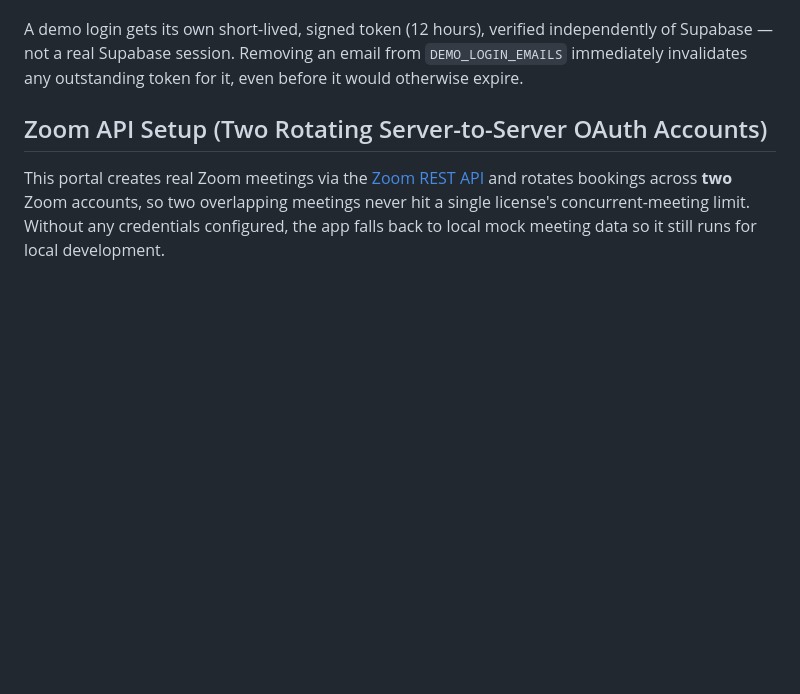
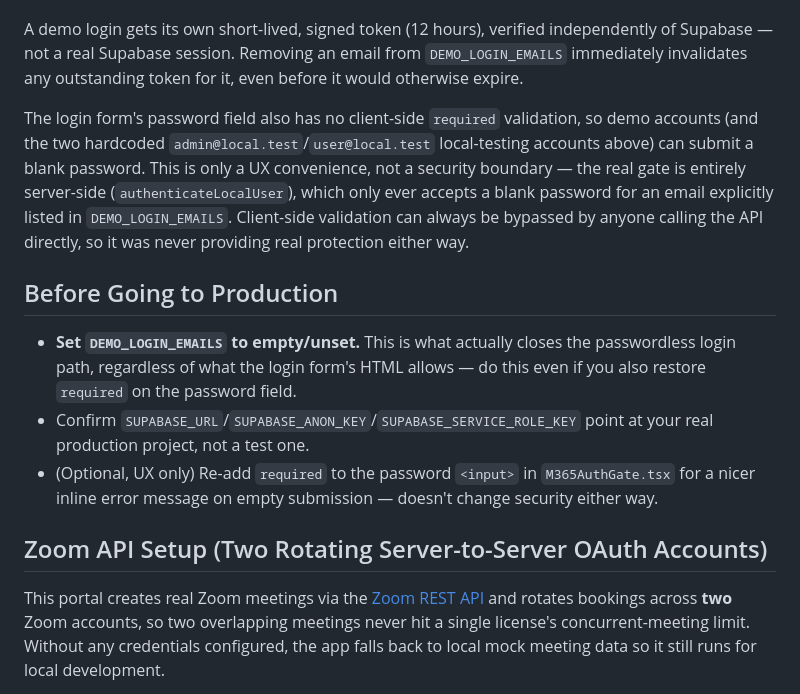
Before and after one commit to svcict/zoombookingportal, a Markdown page: README.md, the part around the change. Drawn GitHub-style; blank space fills up the shorter version.

Commit message:
Document the pre-production checklist for demo login and Supabase config
Co-Authored-By: Claude Sonnet 5 <noreply@anthropic.com>
Claude-Session: https://claude.ai/code/session_01JrJdCpK8p3LrqqhjJbScWy

```diff
--- a/README.md
+++ b/README.md
@@ -136,6 +136,23 @@ A demo login gets its own short-lived, signed token (12 hours), verified indepen
 Supabase — not a real Supabase session. Removing an email from `DEMO_LOGIN_EMAILS` immediately
 invalidates any outstanding token for it, even before it would otherwise expire.
 
+The login form's password field also has no client-side `required` validation, so demo accounts
+(and the two hardcoded `admin@local.test`/`user@local.test` local-testing accounts above) can
+submit a blank password. This is only a UX convenience, not a security boundary — the real gate
+is entirely server-side (`authenticateLocalUser`), which only ever accepts a blank password for
+an email explicitly listed in `DEMO_LOGIN_EMAILS`. Client-side validation can always be bypassed
+by anyone calling the API directly, so it was never providing real protection either way.
+
+## Before Going to Production
+
+- **Set `DEMO_LOGIN_EMAILS` to empty/unset.** This is what actually closes the passwordless
+  login path, regardless of what the login form's HTML allows — do this even if you also restore
+  `required` on the password field.
+- Confirm `SUPABASE_URL`/`SUPABASE_ANON_KEY`/`SUPABASE_SERVICE_ROLE_KEY` point at your real
+  production project, not a test one.
+- (Optional, UX only) Re-add `required` to the password `<input>` in `M365AuthGate.tsx` for a
+  nicer inline error message on empty submission — doesn't change security either way.
+
 ## Zoom API Setup (Two Rotating Server-to-Server OAuth Accounts)
 
 This portal creates real Zoom meetings via the [Zoom REST API](https://developers.zoom.us/docs/api/)
```
